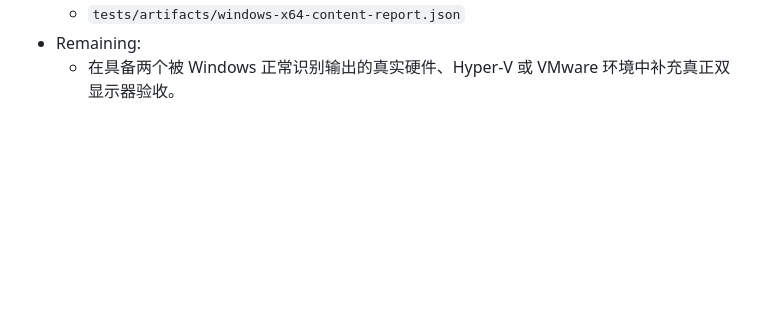
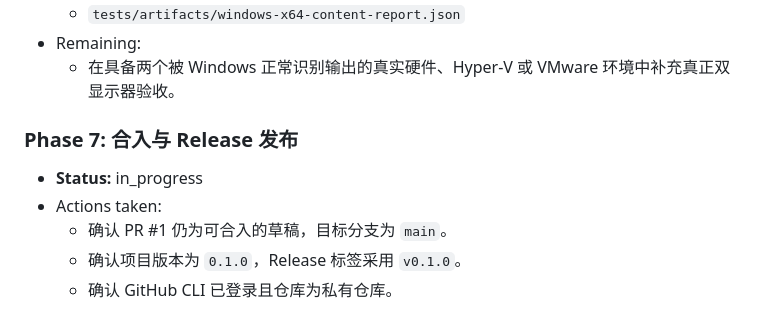
Before and after one commit to syrangg813s7vi-web/sidepad-for-windows, a Markdown page: progress.md, the part around the change. Drawn GitHub-style; blank space fills up the shorter version.

```diff
--- a/progress.md
+++ b/progress.md
@@ -182,3 +182,10 @@
   - `tests/artifacts/windows-x64-content-report.json`
 - Remaining:
   - 在具备两个被 Windows 正常识别输出的真实硬件、Hyper-V 或 VMware 环境中补充真正双显示器验收。
+
+### Phase 7: 合入与 Release 发布
+- **Status:** in_progress
+- Actions taken:
+  - 确认 PR #1 仍为可合入的草稿，目标分支为 `main`。
+  - 确认项目版本为 `0.1.0`，Release 标签采用 `v0.1.0`。
+  - 确认 GitHub CLI 已登录且仓库为私有仓库。
```
Also changed, not shown: task_plan.md (+8 -1 lines).
